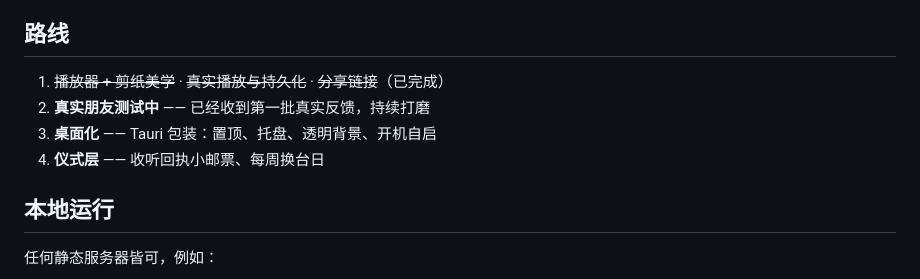
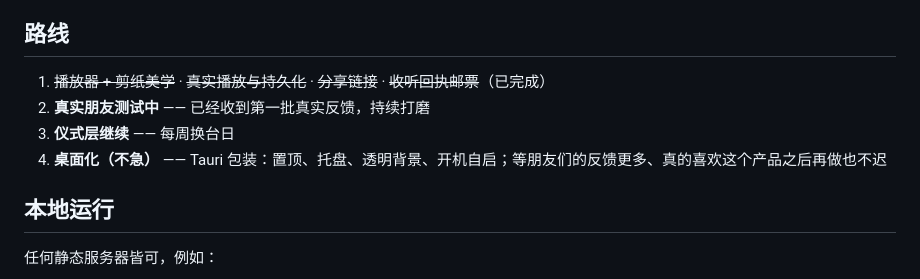
Before and after one commit to xiaojialove-DRP/silly-bird-FM, a Markdown page: README.md, the part around the change. Rendered like a GitHub page.

```diff
--- a/README.md
+++ b/README.md
@@ -46,10 +46,10 @@
 
 ## 路线
 
-1. ~~播放器 + 剪纸美学~~ · ~~真实播放与持久化~~ · ~~分享链接~~（已完成）
+1. ~~播放器 + 剪纸美学~~ · ~~真实播放与持久化~~ · ~~分享链接~~ · ~~收听回执邮票~~（已完成）
 2. **真实朋友测试中** —— 已经收到第一批真实反馈，持续打磨
-3. **桌面化** —— Tauri 包装：置顶、托盘、透明背景、开机自启
-4. **仪式层** —— 收听回执小邮票、每周换台日
+3. **仪式层继续** —— 每周换台日
+4. **桌面化（不急）** —— Tauri 包装：置顶、托盘、透明背景、开机自启；等朋友们的反馈更多、真的喜欢这个产品之后再做也不迟
 
 ## 本地运行
 
```
Also changed, not shown: README.en.md (+3 -3 lines).
